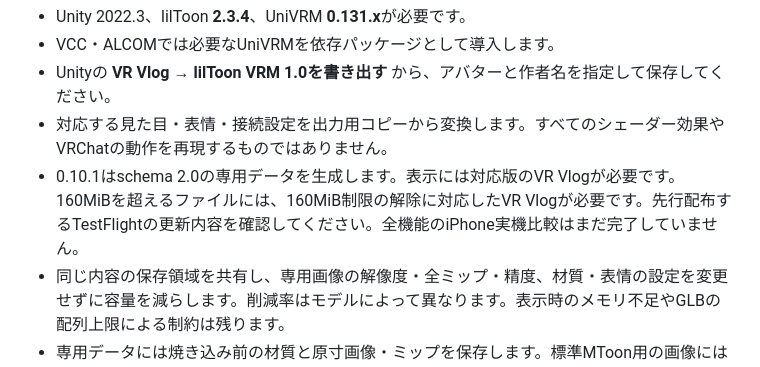
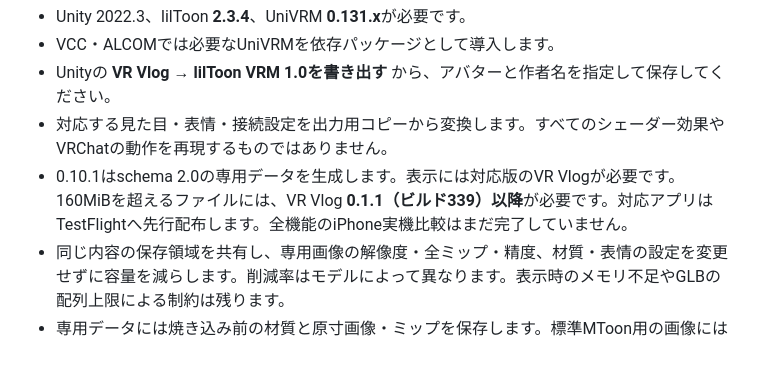
Before and after one commit to mitsuya0077/VR-Vlog-lilToon-Exporter, a Markdown page: Documentation~/README.md, the part around the change. Drawn GitHub-style.

Commit message:
docs: align bundled app build requirement

```diff
--- a/Documentation~/README.md
+++ b/Documentation~/README.md
@@ -6,7 +6,7 @@ lilToonのアバターをVRM 1.0へ書き出すUnity Editor用パッケージで
 - VCC・ALCOMでは必要なUniVRMを依存パッケージとして導入します。
 - Unityの **VR Vlog → lilToon VRM 1.0を書き出す** から、アバターと作者名を指定して保存してください。
 - 対応する見た目・表情・接続設定を出力用コピーから変換します。すべてのシェーダー効果やVRChatの動作を再現するものではありません。
-- 0.10.1はschema 2.0の専用データを生成します。表示には対応版のVR Vlogが必要です。160MiBを超えるファイルには、160MiB制限の解除に対応したVR Vlogが必要です。先行配布するTestFlightの更新内容を確認してください。全機能のiPhone実機比較はまだ完了していません。
+- 0.10.1はschema 2.0の専用データを生成します。表示には対応版のVR Vlogが必要です。160MiBを超えるファイルには、VR Vlog **0.1.1（ビルド339）以降**が必要です。対応アプリはTestFlightへ先行配布します。全機能のiPhone実機比較はまだ完了していません。
 - 同じ内容の保存領域を共有し、専用画像の解像度・全ミップ・精度、材質・表情の設定を変更せずに容量を減らします。削減率はモデルによって異なります。表示時のメモリ不足やGLBの配列上限による制約は残ります。
 - 専用データには焼き込み前の材質と原寸画像・ミップを保存します。標準MToon用の画像には従来の縮小を適用します。
 - 対応アプリで「lilToon専用表示」をオンにしてからモデルを読み込みます。専用表示で資源不足やデータ不正があれば理由付きで読み込みを停止します。以前のVRMへ新しい情報を反映するには元アバターから再書き出ししてください。
```
